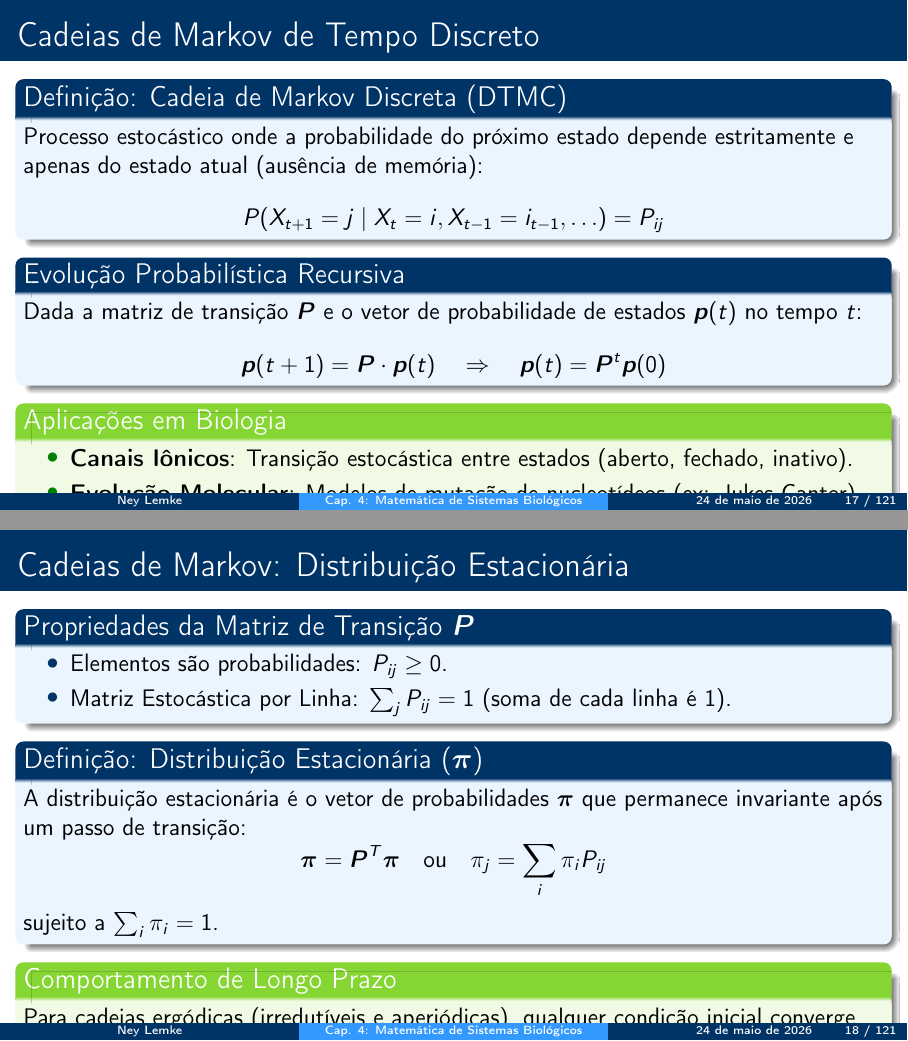
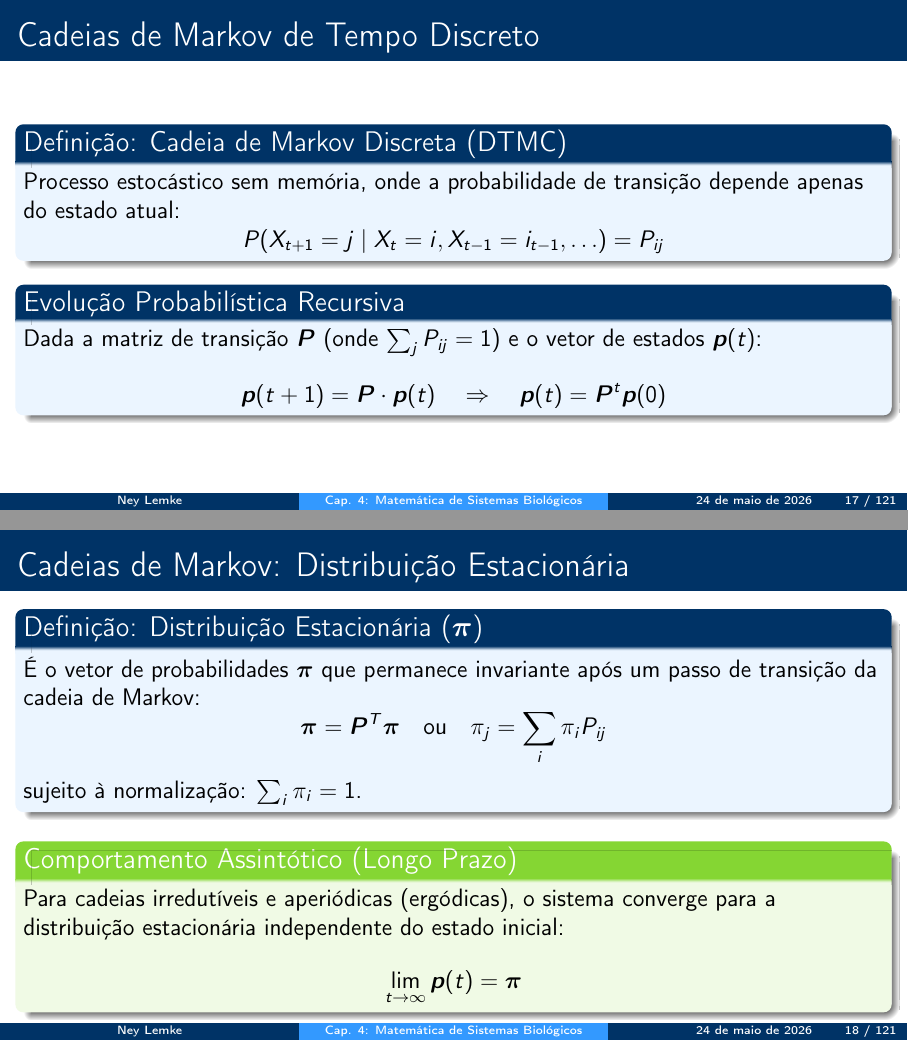
Before and after one commit to neylemkeunesp/bbs, LaTeX slides (capitulos/capitulo04-mathematics.tex): pages 17 and 18 of 121, joined at a grey line. Compiled offline with pdfLaTeX.

Commit message:
Corrige overflow visual nos slides de Cadeias de Markov reorganizando o conteudo e redimensionando o diagrama TikZ

```diff
--- a/capitulos/capitulo04-mathematics.tex
+++ b/capitulos/capitulo04-mathematics.tex
@@ -238,46 +238,37 @@ O ruído estocástico impede que o sistema permaneça exatamente em um ponto fix
 
 \begin{frame}{Cadeias de Markov de Tempo Discreto}
 \definicao{Cadeia de Markov Discreta (DTMC)}{
-Processo estocástico onde a probabilidade do próximo estado depende estritamente e apenas do estado atual (ausência de memória):
+Processo estocástico sem memória, onde a probabilidade de transição depende apenas do estado atual:
 \begin{equation*}
 P(X_{t+1} = j \mid X_t = i, X_{t-1} = i_{t-1}, \ldots) = P_{ij}
 \end{equation*}
 }
 
 \begin{block}{Evolução Probabilística Recursiva}
-Dada a matriz de transição $\vect{P}$ e o vetor de probabilidade de estados $\vect{p}(t)$ no tempo $t$:
+Dada a matriz de transição $\vect{P}$ (onde $\sum_{j} P_{ij} = 1$) e o vetor de estados $\vect{p}(t)$:
 \begin{equation*}
 \vect{p}(t+1) = \vect{P} \cdot \vect{p}(t) \quad \Rightarrow \quad \vect{p}(t) = \vect{P}^t \vect{p}(0)
 \end{equation*}
 \end{block}
-
-\begin{exampleblock}{Aplicações em Biologia}
-\begin{itemize}
-    \item \textbf{Canais Iônicos}: Transição estocástica entre estados (aberto, fechado, inativo).
-    \item \textbf{Evolução Molecular}: Modelos de mutação de nucleotídeos (ex: Jukes-Cantor).
-\end{itemize}
+\end{frame}
+
+\begin{frame}{Cadeias de Markov: Distribuição Estacionária}
+\definicao{Distribuição Estacionária ($\vect{\pi}$)}{
+É o vetor de probabilidades $\vect{\pi}$ que permanece invariante após um passo de transição da cadeia de Markov:
+\begin{equation*}
+\vect{\pi} = \vect{P}^T \vect{\pi} \quad \text{ou} \quad \pi_j = \sum_{i} \pi_i P_{ij}
+\end{equation*}
+sujeito à normalização: $\sum_{i} \pi_i = 1$.
+}
+
+\vspace{0.2cm}
+
+\begin{exampleblock}{Comportamento Assintótico (Longo Prazo)}
+Para cadeias irredutíveis e aperiódicas (ergódicas), o sistema converge para a distribuição estacionária independente do estado inicial:
+\begin{equation*}
+\lim_{t \to \infty} \vect{p}(t) = \vect{\pi}
+\end{equation*}
 \end{exampleblock}
 \end{frame}
 
-\begin{frame}{Cadeias de Markov: Distribuição Estacionária}
-\begin{block}{Propriedades da Matriz de Transição $\vect{P}$}
-\begin{itemize}
-    \item Elementos são probabilidades: $P_{ij} \ge 0$.
-    \item Matriz Estocástica por Linha: $\sum_{j} P_{ij} = 1$ (soma de cada linha é 1).
-\end{itemize}
-\end{block}
-
-\definicao{Distribuição Estacionária ($\vect{\pi}$)}{
-A distribuição estacionária é o vetor de probabilidades $\vect{\pi}$ que permanece invariante após um passo de transição:
-\begin{equation*}
-\vect{\pi} = \vect{P}^T \vect{\pi} \quad \text{ou} \quad \pi_j = \sum_{i} \pi_i P_{ij}
-\end{equation*}
-sujeito a $\sum_{i} \pi_i = 1$.
-}
-
-\begin{exampleblock}{Comportamento de Longo Prazo}
-Para cadeias ergódicas (irredutíveis e aperiódicas), qualquer condição inicial converge para a distribuição estacionária: $\lim_{t \to \infty} \vect{p}(t) = \vect{\pi}$.
-\end{exampleblock}
-\end{frame}
-
 \begin{frame}{Cadeias de Markov: Exemplo de Canal Iônico}
```
Also changed, not shown: capitulos/capitulo04-mathematics.pdf, capitulos/capitulo04-mathematics.tex (14 more changed lines).
